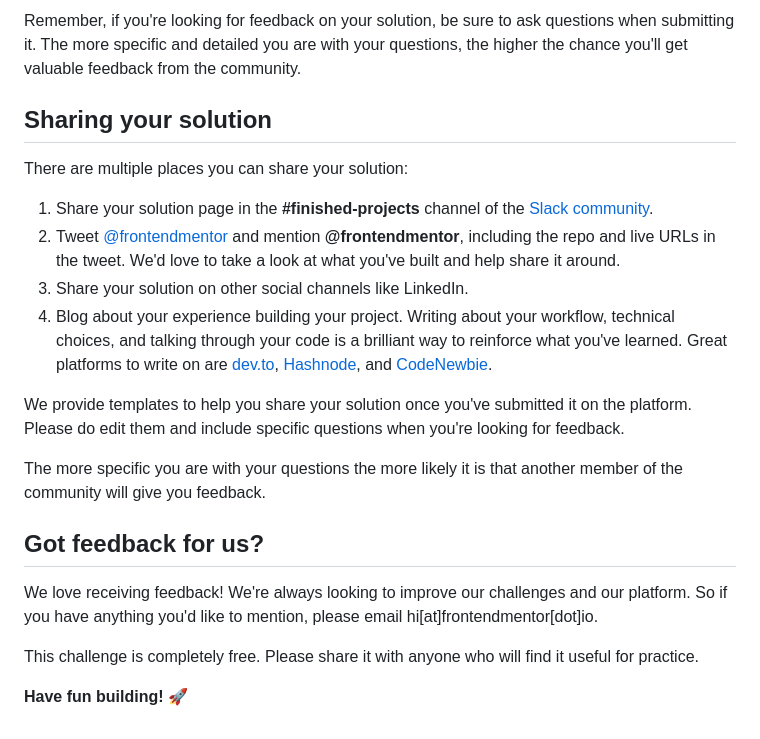
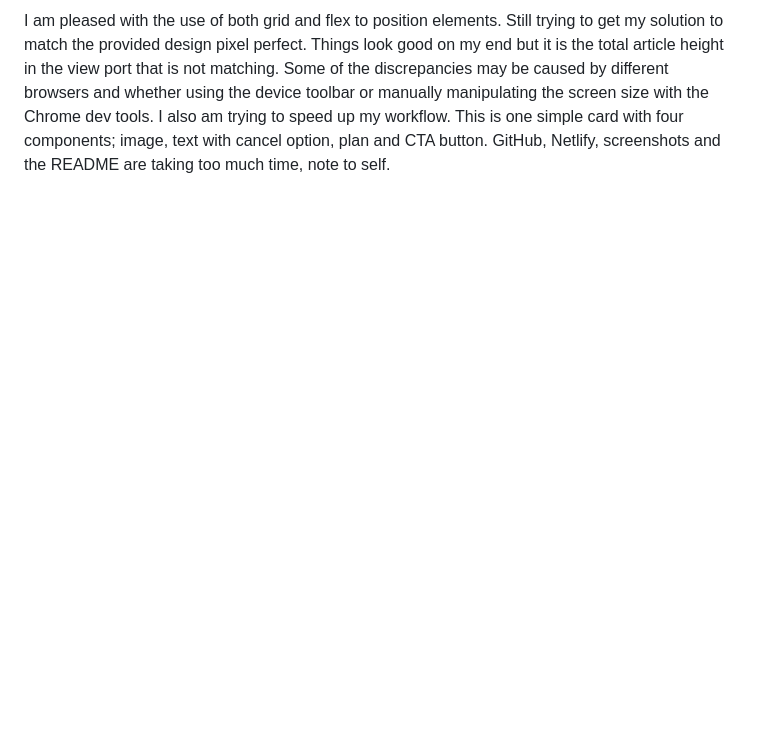
Before and after one commit to webdevhill/order-summary-component, a Markdown page: README.md, the part around the change printed below. Drawn GitHub-style; blank space fills up the shorter version.

```diff
--- a/README.md
+++ b/README.md
@@ -70,22 +51 @@ Submit your solution on the platform for the rest of the community to see. Follo
-Remember, if you're looking for feedback on your solution, be sure to ask questions when submitting it. The more specific and detailed you are with your questions, the higher the chance you'll get valuable feedback from the community.
-
-## Sharing your solution
-
-There are multiple places you can share your solution:
-
-1. Share your solution page in the **#finished-projects** channel of the [Slack community](https://www.frontendmentor.io/slack).
-2. Tweet [@frontendmentor](https://twitter.com/frontendmentor) and mention **@frontendmentor**, including the repo and live URLs in the tweet. We'd love to take a look at what you've built and help share it around.
-3. Share your solution on other social channels like LinkedIn.
-4. Blog about your experience building your project. Writing about your workflow, technical choices, and talking through your code is a brilliant way to reinforce what you've learned. Great platforms to write on are [dev.to](https://dev.to/), [Hashnode](https://hashnode.com/), and [CodeNewbie](https://community.codenewbie.org/).
-
-We provide templates to help you share your solution once you've submitted it on the platform. Please do edit them and include specific questions when you're looking for feedback.
-
-The more specific you are with your questions the more likely it is that another member of the community will give you feedback.
-
-## Got feedback for us?
-
-We love receiving feedback! We're always looking to improve our challenges and our platform. So if you have anything you'd like to mention, please email hi[at]frontendmentor[dot]io.
-
-This challenge is completely free. Please share it with anyone who will find it useful for practice.
-
-**Have fun building!** 🚀
+I am pleased with the use of both grid and flex to position elements. Still trying to get my solution to match the provided design pixel perfect. Things look good on my end but it is the total article height in the view port that is not matching. Some of the discrepancies may be caused by different browsers and whether using the device toolbar or manually manipulating the screen size with the Chrome dev tools. I also am trying to speed up my workflow. This is one simple card with four components; image, text with cancel option, plan and CTA button. GitHub, Netlify, screenshots and the README are taking too much time, note to self.
```
Also changed, not shown: other parts of README.md (+32 -51 lines), README-template.md (deleted, +0 -110 lines), style-guide.md (+1 -1 lines), images/Order Sumary component - 1440px.JPG (added), images/Order Summary Component - 375px.JPG (added), 3 other files.
